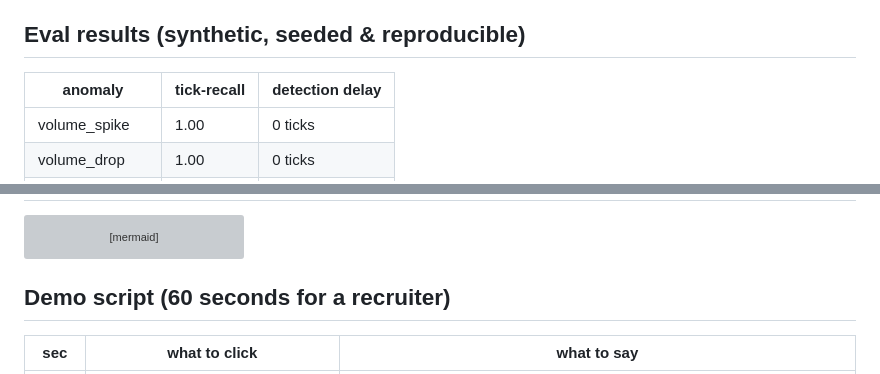
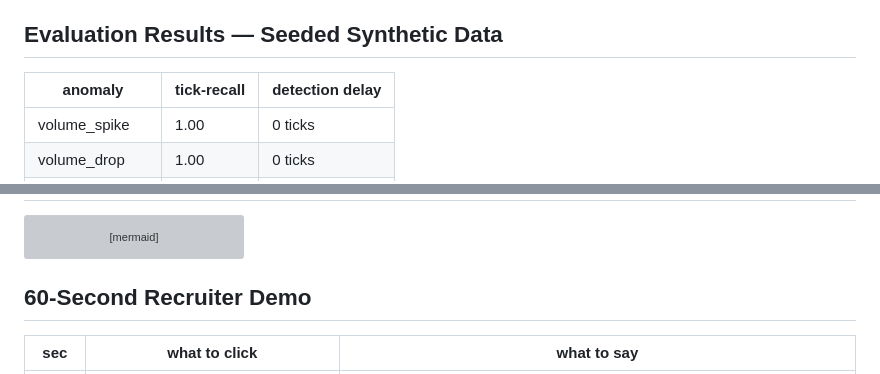
Before and after one commit to kamjula/datapulse, a Markdown page: README.md, 2 parts joined by grey strips. Drawn GitHub-style; grey boxes are pictures that could not be loaded.

Commit message:
docs: polish recruiter-facing README headings

````diff
--- a/README.md
+++ b/README.md
@@ -52,7 +52,7 @@ telemetry ──► ML detection ──► RAG over runbooks ──► GenAI dia
 - **Eval harness** (`backend/evals.py`) — detection precision/recall/F1 per
   anomaly, detection delay, narration-grounding checks, abstention test.
 
-## Eval results (synthetic, seeded & reproducible)
+## Evaluation Results — Seeded Synthetic Data
 
 | anomaly | tick-recall | detection delay |
 |---|---|---|
@@ -121,7 +121,7 @@ flowchart LR
     NAR -.->|"grounding / abstention"| EV
 ```
 
-## Demo script (60 seconds for a recruiter)
+## 60-Second Recruiter Demo
 
 | sec | what to click | what to say |
 |-----|---------------|-------------|
````
